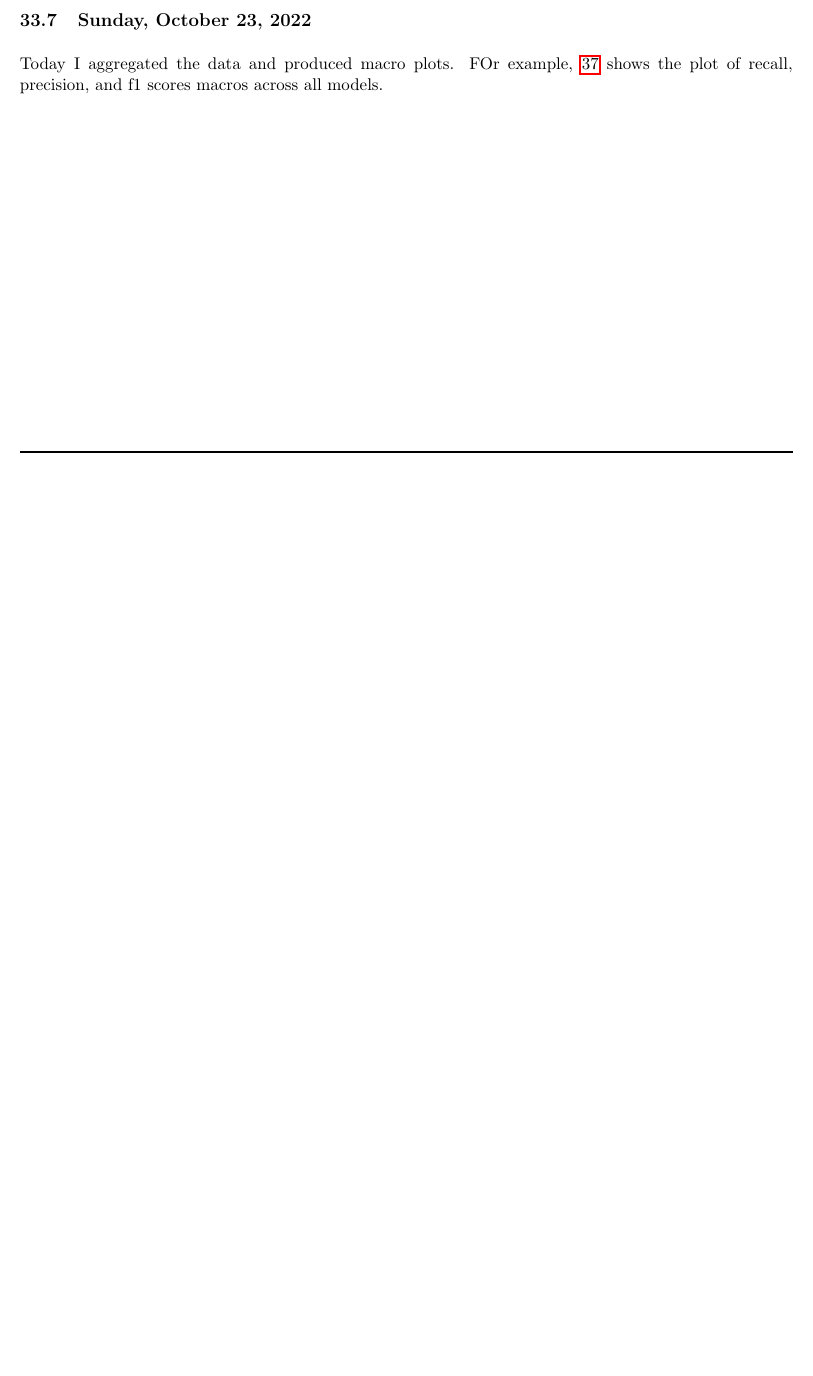
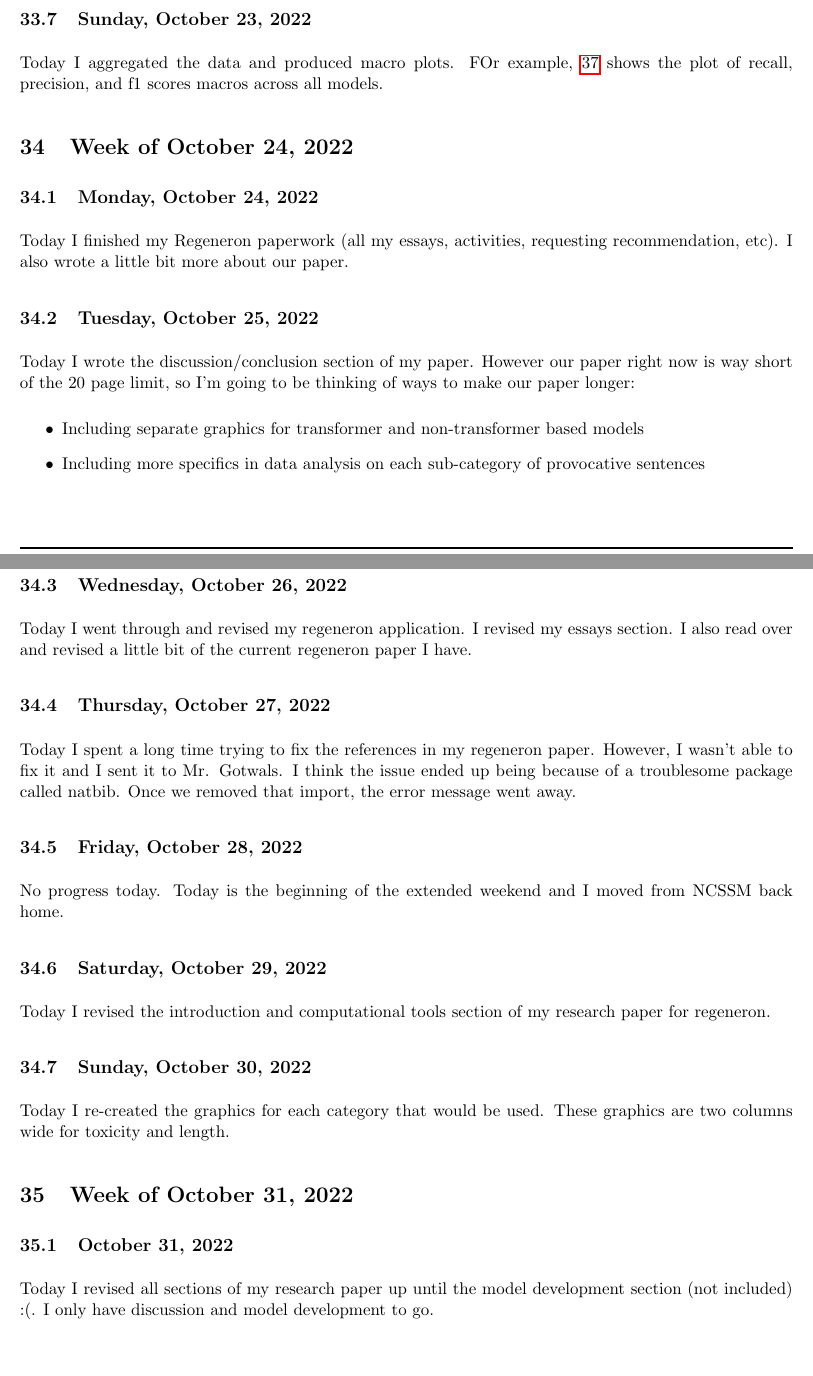
Before and after one commit to ganning127/RCompSci, a LaTeX document (r_notebook/main.tex): part of page 70 of 71 before the commit and two parts of pages 71 and 72 of 73 after it, the two joined at a grey line, cut so that both start at the same text, the shorter picture padded with empty space. Compiled offline with pdfLaTeX.

Commit message:
added weekly update

```diff
--- a/r_notebook/main.tex
+++ b/r_notebook/main.tex
@@ -2037,6 +2043,37 @@ Today I aggregated the data and produced macro plots. FOr example, \ref{fig:macr
     \caption{Precision, Recall, and F1 score macros across all models. The transformer models can clearly be seen outperforming the other ones, but the TFIDF with linearSVC performs the best on the others.}
     \label{fig:macros}
 \end{figure}
+
+\section{Week of October 24, 2022}
+\subsection{Monday, October 24, 2022}
+Today I finished my Regeneron paperwork (all my essays, activities, requesting recommendation, etc). I also wrote a little bit more about our paper.
+
+\subsection{Tuesday, October 25, 2022}
+Today I wrote the discussion/conclusion section of my paper. However our paper right now is way short of the 20 page limit, so I'm going to be thinking of ways to make our paper longer:
+\begin{itemize}
+    \item Including separate graphics for transformer and non-transformer based models
+    \item Including more specifics in data analysis on each sub-category of provocative sentences
+\end{itemize}
+
+
+\subsection{Wednesday, October 26, 2022}
+Today I went through and revised my regeneron application. I revised my essays section. I also read over and revised a little bit of the current regeneron paper I have.
+
+\subsection{Thursday, October 27, 2022}
+Today I spent a long time trying to fix the references in my regeneron paper. However, I wasn't able to fix it and I sent it to Mr. Gotwals. I think the issue ended up being because of a troublesome package called natbib. Once we removed that import, the error message went away.
+
+\subsection{Friday, October 28, 2022}
+No progress today. Today is the beginning of the extended weekend and I moved from NCSSM back home.
+
+\subsection{Saturday, October 29, 2022}
+Today I revised the introduction and computational tools section of my research paper for regeneron.
+
+\subsection{Sunday, October 30, 2022}
+Today I re-created the graphics for each category that would be used. These graphics are two columns wide for toxicity and length.
+
+\section{Week of October 31, 2022}
+\subsection{October 31, 2022}
+Today I revised all sections of my research paper up until the model development section (not included) :(. I only have discussion and model development to go.
 
 
 %%%%%%%%%%%%%%%%%%%%%%%%%%%%%%%%%%%%%%%%%%%%%%%%%%%%%%%%%%%%%%%%%%%%%%%%%%%%%%%%%%%%%%%%%%%%%%%%%%%%%%%%%%%%%%%%%%%%%%%%%%%%%%%%%%%%%%%%
```
Also changed, not shown: r_notebook/main.tex (8 more changed lines).
